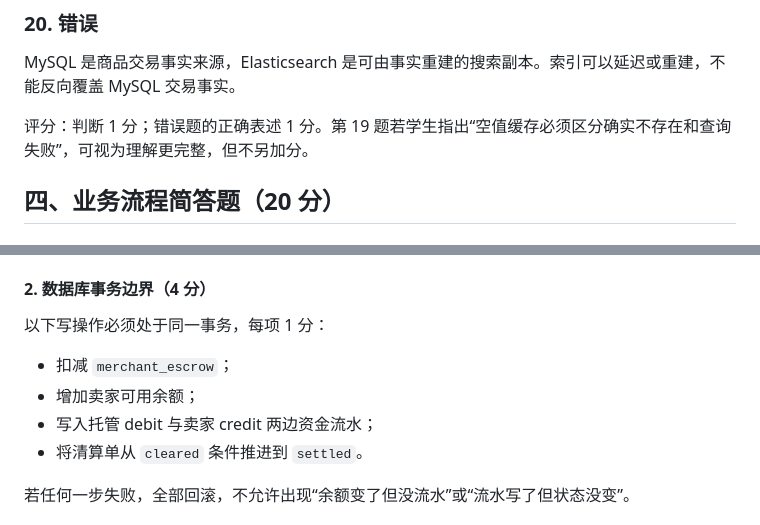
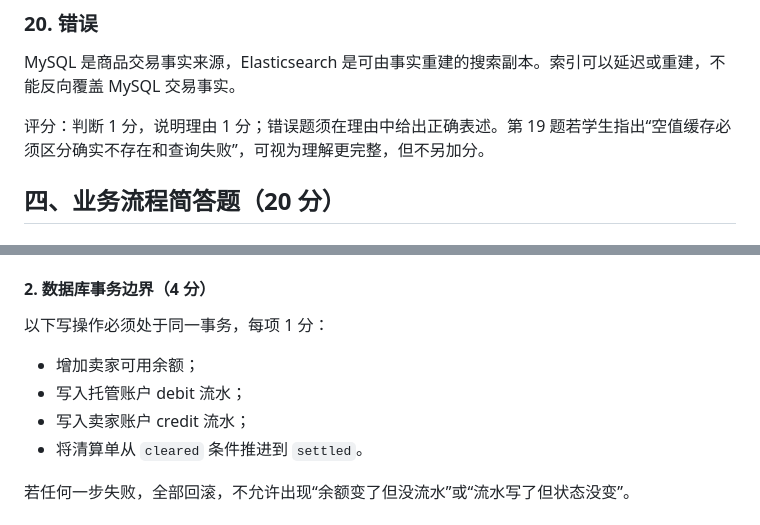
Before and after one commit to RedInn7/gomall, a Markdown page: docs/exams/2026-gomall-business-exam-a-answer-key.md, 2 parts joined by grey strips. Drawn GitHub-style.

```diff
--- a/docs/exams/2026-gomall-business-exam-a-answer-key.md
+++ b/docs/exams/2026-gomall-business-exam-a-answer-key.md
@@ -42,7 +42,7 @@ Redis 幂等状态是入口防线，不是资金安全的唯一防线。Redis
 
 MySQL 是商品交易事实来源，Elasticsearch 是可由事实重建的搜索副本。索引可以延迟或重建，不能反向覆盖 MySQL 交易事实。
 
-评分：判断 1 分；错误题的正确表述 1 分。第 19 题若学生指出“空值缓存必须区分确实不存在和查询失败”，可视为理解更完整，但不另加分。
+评分：判断 1 分，说明理由 1 分；错误题须在理由中给出正确表述。第 19 题若学生指出“空值缓存必须区分确实不存在和查询失败”，可视为理解更完整，但不另加分。
 
 ## 四、业务流程简答题（20 分）
 
@@ -121,9 +121,9 @@ MySQL 是商品交易事实来源，Elasticsearch 是可由事实重建的搜索
 
 以下写操作必须处于同一事务，每项 1 分：
 
-- 扣减 `merchant_escrow`；
 - 增加卖家可用余额；
-- 写入托管 debit 与卖家 credit 两边资金流水；
+- 写入托管账户 debit 流水；
+- 写入卖家账户 credit 流水；
 - 将清算单从 `cleared` 条件推进到 `settled`。
 
 若任何一步失败，全部回滚，不允许出现“余额变了但没流水”或“流水写了但状态没变”。
```
Also changed, not shown: docs/exams/2026-gomall-business-exam-a.md (+6 -6 lines).
